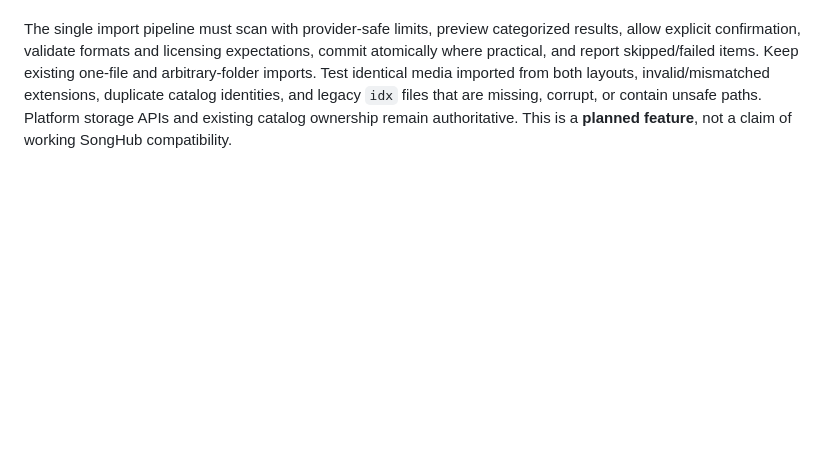
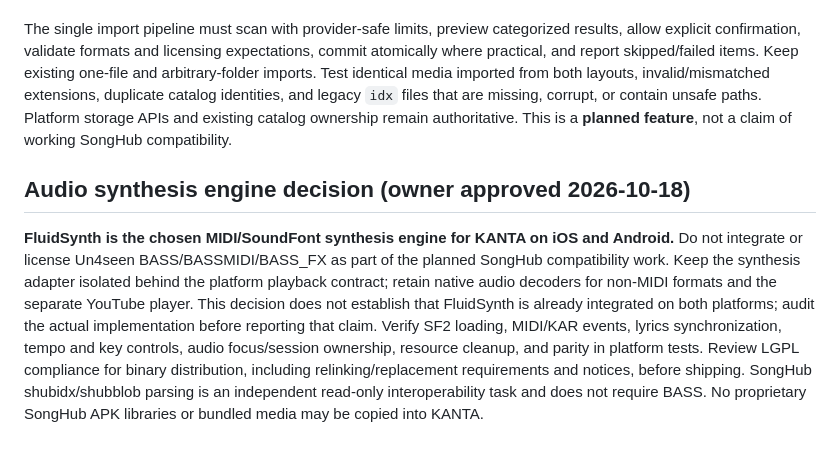
Before and after one commit to Kanta-studio/Kanta-reborn, a Markdown page: docs/ARCHITECTURE.md, the part around the change. Drawn GitHub-style; blank space fills up the shorter version.

Commit message:
docs: choose FluidSynth for cross-platform MIDI synthesis

```diff
--- a/docs/ARCHITECTURE.md
+++ b/docs/ARCHITECTURE.md
@@ -233,3 +233,7 @@ Use **one KANTA-managed library and catalog**, not separate SongHub and KANTA li
 Normalize `songs` to karaoke-song candidates, `sound` to SF2 candidates, `videos` and `mp3s` to general media, `bgv` to stage video, `bgphoto` to stage photos, `assets` to optional visuals, and `idx` to untrusted optional legacy index input. Directory naming alone never establishes playable media or trust. Preserve source provenance as metadata, deduplicate bytes without collapsing intentional queue reservations, and leave original files untouched. Importing a SongHub tree must never overwrite existing KANTA selections, sound bank, queue, or backgrounds without explicit user choice. Folder structures can be incomplete and filenames may have mixed case.
 
 The single import pipeline must scan with provider-safe limits, preview categorized results, allow explicit confirmation, validate formats and licensing expectations, commit atomically where practical, and report skipped/failed items. Keep existing one-file and arbitrary-folder imports. Test identical media imported from both layouts, invalid/mismatched extensions, duplicate catalog identities, and legacy `idx` files that are missing, corrupt, or contain unsafe paths. Platform storage APIs and existing catalog ownership remain authoritative. This is a **planned feature**, not a claim of working SongHub compatibility.
+
+## Audio synthesis engine decision (owner approved 2026-10-18)
+
+**FluidSynth is the chosen MIDI/SoundFont synthesis engine for KANTA on iOS and Android.** Do not integrate or license Un4seen BASS/BASSMIDI/BASS_FX as part of the planned SongHub compatibility work. Keep the synthesis adapter isolated behind the platform playback contract; retain native audio decoders for non-MIDI formats and the separate YouTube player. This decision does not establish that FluidSynth is already integrated on both platforms; audit the actual implementation before reporting that claim. Verify SF2 loading, MIDI/KAR events, lyrics synchronization, tempo and key controls, audio focus/session ownership, resource cleanup, and parity in platform tests. Review LGPL compliance for binary distribution, including relinking/replacement requirements and notices, before shipping. SongHub shubidx/shubblob parsing is an independent read-only interoperability task and does not require BASS. No proprietary SongHub APK libraries or bundled media may be copied into KANTA.
```
